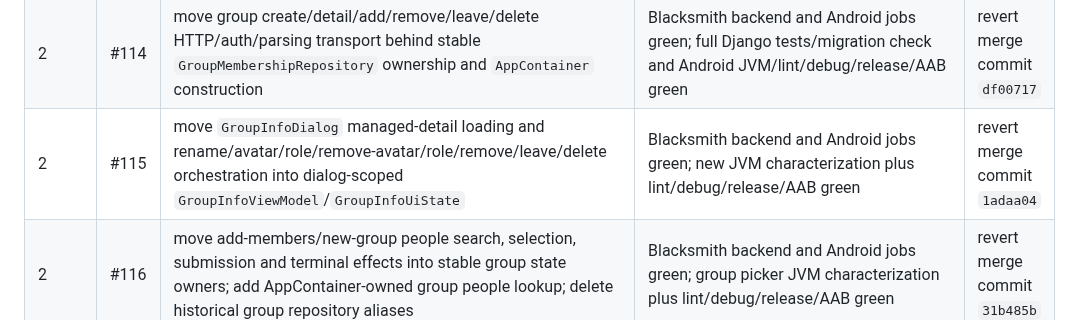
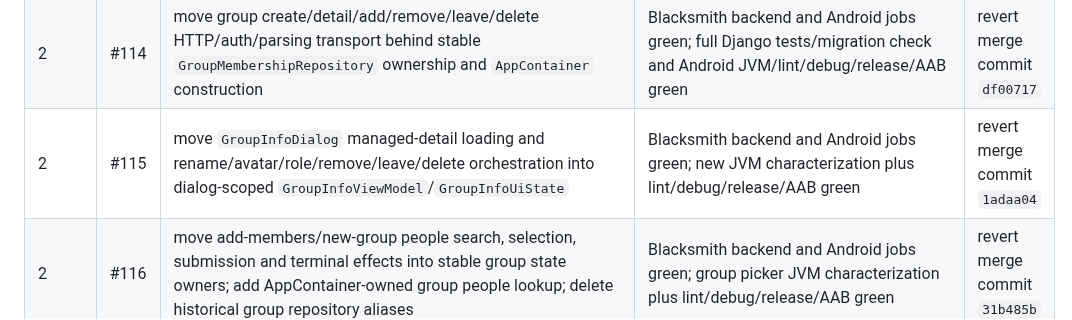
Before and after one commit to omarkhair-labs/nova, a Markdown page: docs/architecture/PROGRESS.md, the part around the change. Rendered like a GitHub page.

Commit message:
Docs: preserve historical progress wording

```diff
--- a/docs/architecture/PROGRESS.md
+++ b/docs/architecture/PROGRESS.md
@@ -37,7 +37,7 @@ Update this table in every consolidation PR.
 | 2 | #112 | move `GroupMember`, `GroupDetail`, and `ManagedGroupDetail` out of core repositories into stable `feature/messages/group/model` ownership with temporary aliases | Blacksmith backend and Android jobs green; repository diffs only removed passive declarations; JVM/lint/debug/release/AAB green | revert merge commit `088749b` |
 | 2 | #113 | move managed-group detail/rename/avatar/remove-avatar/role HTTP/auth/media transport behind stable `GroupManagementRepository` ownership and `AppContainer` construction | Blacksmith backend and Android jobs green; full Django tests/migration check and Android JVM/lint/debug/release/AAB green | revert merge commit `20b909d` |
 | 2 | #114 | move group create/detail/add/remove/leave/delete HTTP/auth/parsing transport behind stable `GroupMembershipRepository` ownership and `AppContainer` construction | Blacksmith backend and Android jobs green; full Django tests/migration check and Android JVM/lint/debug/release/AAB green | revert merge commit `df00717` |
-| 2 | #115 | move `GroupInfoDialog` managed-detail loading and rename/avatar/role/remove-avatar/role/remove/leave/delete orchestration into dialog-scoped `GroupInfoViewModel`/`GroupInfoUiState` | Blacksmith backend and Android jobs green; new JVM characterization plus lint/debug/release/AAB green | revert merge commit `1adaa04` |
+| 2 | #115 | move `GroupInfoDialog` managed-detail loading and rename/avatar/role/remove/leave/delete orchestration into dialog-scoped `GroupInfoViewModel`/`GroupInfoUiState` | Blacksmith backend and Android jobs green; new JVM characterization plus lint/debug/release/AAB green | revert merge commit `1adaa04` |
 | 2 | #116 | move add-members/new-group people search, selection, submission and terminal effects into stable group state owners; add AppContainer-owned group people lookup; delete historical group repository aliases | Blacksmith backend and Android jobs green; group picker JVM characterization plus lint/debug/release/AAB green | revert merge commit `31b485b` |
 | 2 | #117 | move new-message people search/open-conversation async orchestration and terminal effects into dialog-scoped `NewMessageViewModel` using AppContainer-owned dependencies | Blacksmith backend and Android jobs green; new-message JVM characterization plus lint/debug/release/AAB green | revert merge commit `a5e1670` |
 | 2 | #118 | collapse `ConversationScreen -> V9 -> V8` into stable `ConversationScreen -> ConversationContent`, preserve the V9 details click layer in the stable entry, and delete both V-number screen files | first Android compile exposed a helper-name collision; corrected head passed Nova CI #354: backend + JVM/lint/debug/release/AAB green | revert merge commit `41117cb` |
```
